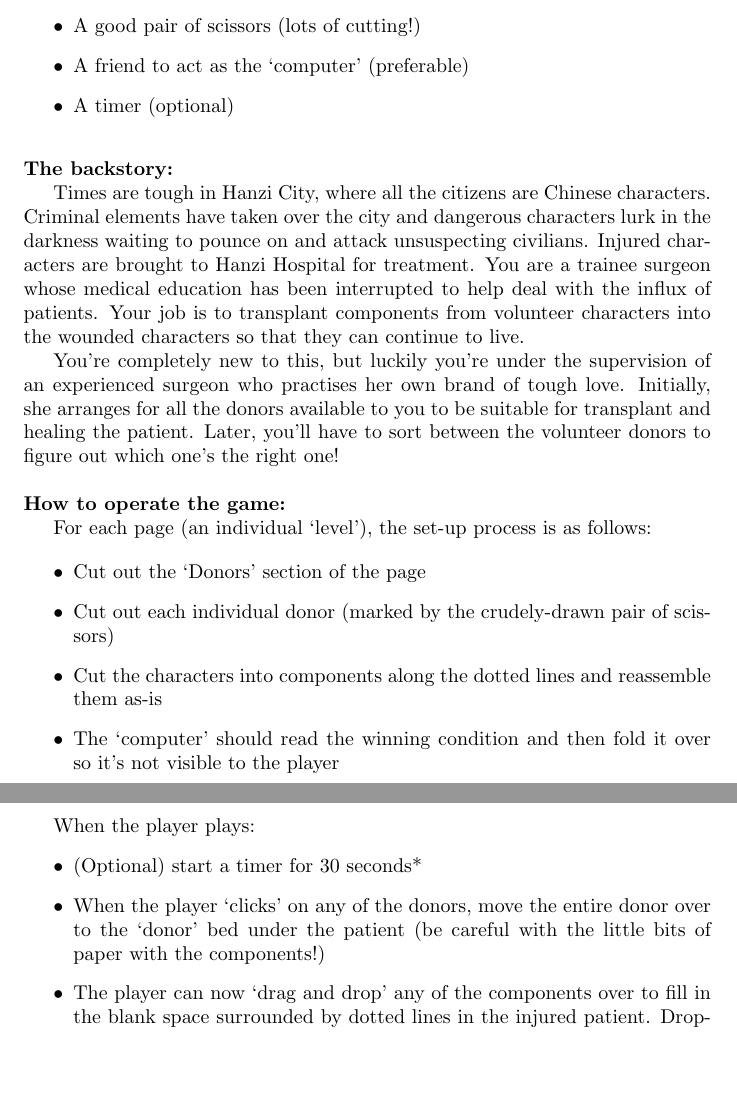
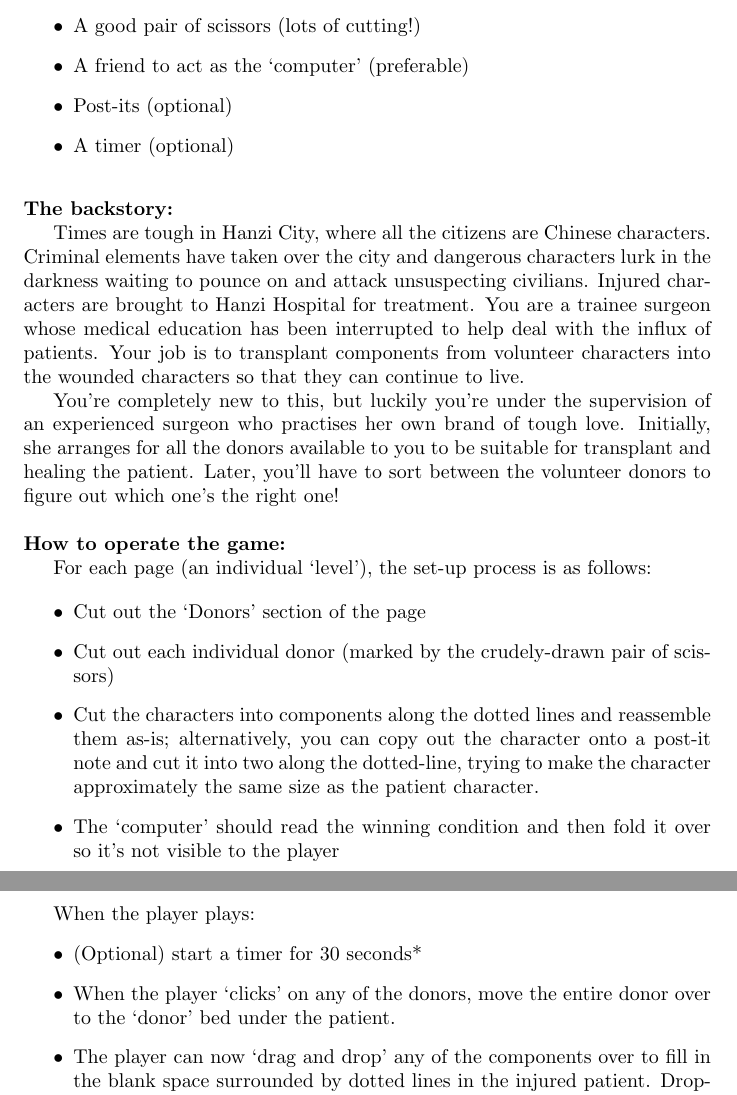
Before and after one commit to michelleful/HanziHospital, a LaTeX document (paper_prototype/instructions1.tex): two parts of pages 1 and 2 of 3, joined at a grey line, cut so that both start at the same text, the shorter picture padded with empty space. Compiled offline with pdfLaTeX.

Commit message:
Added post-it instructions

```diff
--- a/paper_prototype/instructions1.tex
+++ b/paper_prototype/instructions1.tex
@@ -11,6 +11,7 @@
   \item A print-out of the prototype pages (3--8 inclusive)
   \item A good pair of scissors (lots of cutting!)
   \item A friend to act as the `computer' (preferable)
+  \item Post-its (optional)
   \item A timer (optional)
 \end{itemize}
 
@@ -31,7 +32,7 @@ For each page (an individual `level'), the set-up process is as follows:
 \begin{itemize}
   \item Cut out the `Donors' section of the page
   \item Cut out each individual donor (marked by the crudely-drawn pair of scissors)
-  \item Cut the characters into components along the dotted lines and reassemble them as-is
+  \item Cut the characters into components along the dotted lines and reassemble them as-is; alternatively, you can copy out the character onto a post-it note and cut it into two along the dotted-line, trying to make the character approximately the same size as the patient character.
   \item The `computer' should read the winning condition and then fold it over so it's not visible to the player
 \end{itemize}
 
@@ -40,7 +41,7 @@ For each page (an individual `level'), the set-up process is as follows:
 When the player plays:
 \begin{itemize}
   \item (Optional) start a timer for 30 seconds*
-  \item When the player `clicks' on any of the donors, move the entire donor over to the `donor' bed under the patient (be careful with the little bits of paper with the components!)
+  \item When the player `clicks' on any of the donors, move the entire donor over to the `donor' bed under the patient.
   \item The player can now `drag and drop' any of the components over to fill in the blank space surrounded by dotted lines in the injured patient. Dropping the correct component in heals the patient -- the player beats the level and moves on to the next.
   \item If the player drags an incorrect component into the patient, it will be rejected. Sirens blare and their time is reduced by 5 seconds* (if playing on timer). Return the incorrect component to the donor and whisk the donor away -- they've suffered enough!
   \item If 30 seconds goes by without the player correctly `healing' the patient, an experienced surgeon steps in to heal the patient -- demonstrate it by moving the appropriate component over. (This shouldn't happen though, the first levels are really easy -- let me know if they're not!)
```
Also changed, not shown: paper_prototype/instructions1.pdf, paper_prototype/paper_prototype1.pdf.
